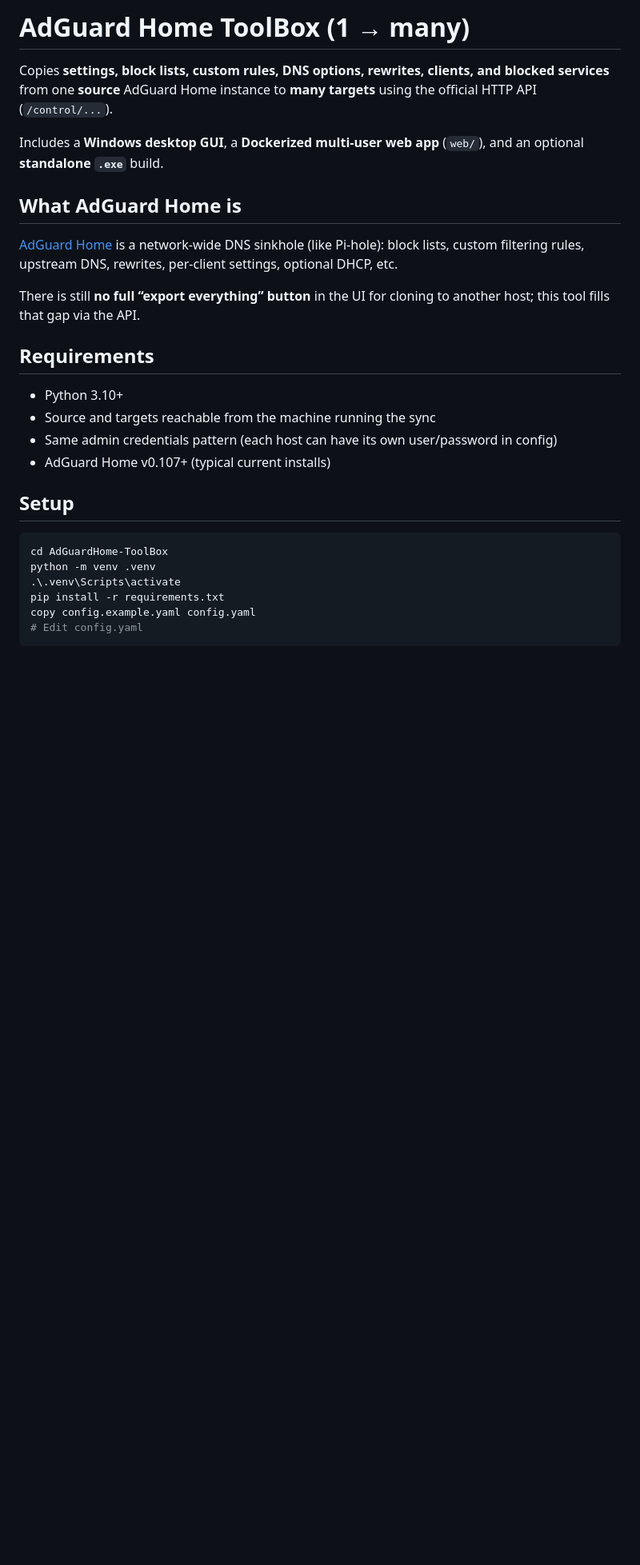
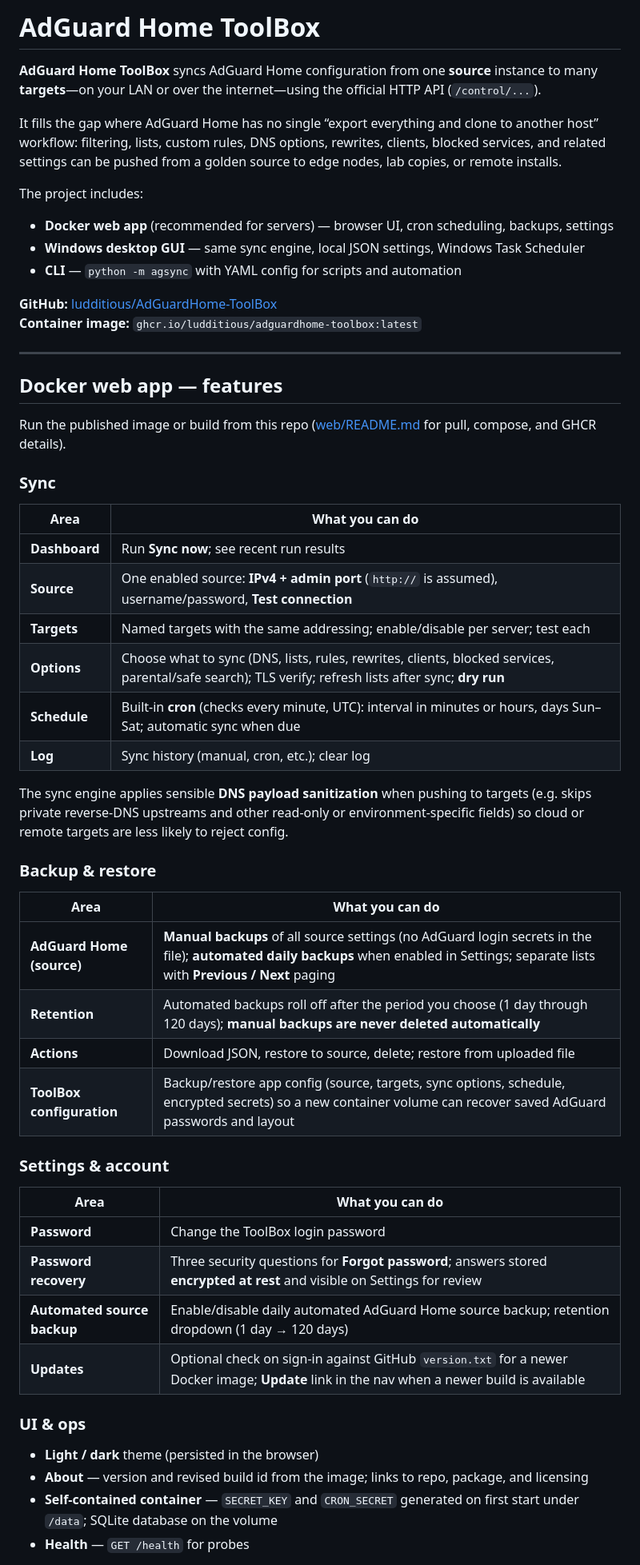
Before and after one commit to ludditious/AdGuardHome-ToolBox, a Markdown page: README.md, the part around one of its changes. Shown at 80% size. GitHub-like rendering; blank space fills up the shorter version.

Commit message:
Document current ToolBox features in README files.

````diff
--- a/README.md
+++ b/README.md
@@ -1,28 +1,59 @@
-# AdGuard Home ToolBox (1 → many)
+# AdGuard Home ToolBox
 
-Copies **settings, block lists, custom rules, DNS options, rewrites, clients, and blocked services** from one **source** AdGuard Home instance to **many targets** using the official HTTP API (`/control/...`).
+**AdGuard Home ToolBox** syncs AdGuard Home configuration from one **source** instance to many **targets**—on your LAN or over the internet—using the official HTTP API (`/control/...`).
 
-Includes a **Windows desktop GUI**, a **Dockerized multi-user web app** (`web/`), and an optional **standalone `.exe`** build.
+It fills the gap where AdGuard Home has no single “export everything and clone to another host” workflow: filtering, lists, custom rules, DNS options, rewrites, clients, blocked services, and related settings can be pushed from a golden source to edge nodes, lab copies, or remote installs.
 
-## What AdGuard Home is
+The project includes:
 
-[AdGuard Home](https://github.com/AdguardTeam/AdGuardHome) is a network-wide DNS sinkhole (like Pi-hole): block lists, custom filtering rules, upstream DNS, rewrites, per-client settings, optional DHCP, etc.
+- **Docker web app** (recommended for servers) — browser UI, cron scheduling, backups, settings
+- **Windows desktop GUI** — same sync engine, local JSON settings, Windows Task Scheduler
+- **CLI** — `python -m agsync` with YAML config for scripts and automation
 
-There is still **no full “export everything” button** in the UI for cloning to another host; this tool fills that gap via the API.
+**GitHub:** [ludditious/AdGuardHome-ToolBox](https://github.com/ludditious/AdGuardHome-ToolBox)
+**Container image:** `ghcr.io/ludditious/adguardhome-toolbox:latest`
 
-## Requirements
+---
 
-- Python 3.10+
-- Source and targets reachable from the machine running the sync
-- Same admin credentials pattern (each host can have its own user/password in config)
-- AdGuard Home v0.107+ (typical current installs)
+## Docker web app — features
 
-## Setup
+Run the published image or build from this repo ([web/README.md](web/README.md) for pull, compose, and GHCR details).
 
-```powershell
-cd AdGuardHome-ToolBox
-python -m venv .venv
-.\.venv\Scripts\activate
-pip install -r requirements.txt
-copy config.example.yaml config.yaml
-# Edit config.yaml
+### Sync
+
+| Area | What you can do |
+|------|------------------|
+| **Dashboard** | Run **Sync now**; see recent run results |
+| **Source** | One enabled source: **IPv4 + admin port** (`http://` is assumed), username/password, **Test connection** |
+| **Targets** | Named targets with the same addressing; enable/disable per server; test each |
+| **Options** | Choose what to sync (DNS, lists, rules, rewrites, clients, blocked services, parental/safe search); TLS verify; refresh lists after sync; **dry run** |
+| **Schedule** | Built-in **cron** (checks every minute, UTC): interval in minutes or hours, days Sun–Sat; automatic sync when due |
+| **Log** | Sync history (manual, cron, etc.); clear log |
+
+The sync engine applies sensible **DNS payload sanitization** when pushing to targets (e.g. skips private reverse-DNS upstreams and other read-only or environment-specific fields) so cloud or remote targets are less likely to reject config.
+
+### Backup & restore
+
+| Area | What you can do |
+|------|------------------|
+| **AdGuard Home (source)** | **Manual backups** of all source settings (no AdGuard login secrets in the file); **automated daily backups** when enabled in Settings; separate lists with **Previous / Next** paging |
+| **Retention** | Automated backups roll off after the period you choose (1 day through 120 days); **manual backups are never deleted automatically** |
+| **Actions** | Download JSON, restore to source, delete; restore from uploaded file |
+| **ToolBox configuration** | Backup/restore app config (source, targets, sync options, schedule, encrypted secrets) so a new container volume can recover saved AdGuard passwords and layout |
+
+### Settings & account
+
+| Area | What you can do |
+|------|------------------|
+| **Password** | Change the ToolBox login password |
+| **Password recovery** | Three security questions for **Forgot password**; answers stored **encrypted at rest** and visible on Settings for review |
+| **Automated source backup** | Enable/disable daily automated AdGuard Home source backup; retention dropdown (1 day → 120 days) |
+| **Updates** | Optional check on sign-in against GitHub `version.txt` for a newer Docker image; **Update** link in the nav when a newer build is available |
+
+### UI & ops
+
+- **Light / dark** theme (persisted in the browser)
+- **About** — version and revised build id from the image; links to repo, package, and licensing
+- **Self-contained container** — `SECRET_KEY` and `CRON_SECRET` generated on first start under `/data`; SQLite database on the volume
+- **Health** — `GET /health` for probes
+
````
Also changed, not shown: other parts of README.md (+74 -87 lines), web/README.md (+49 -45 lines).
